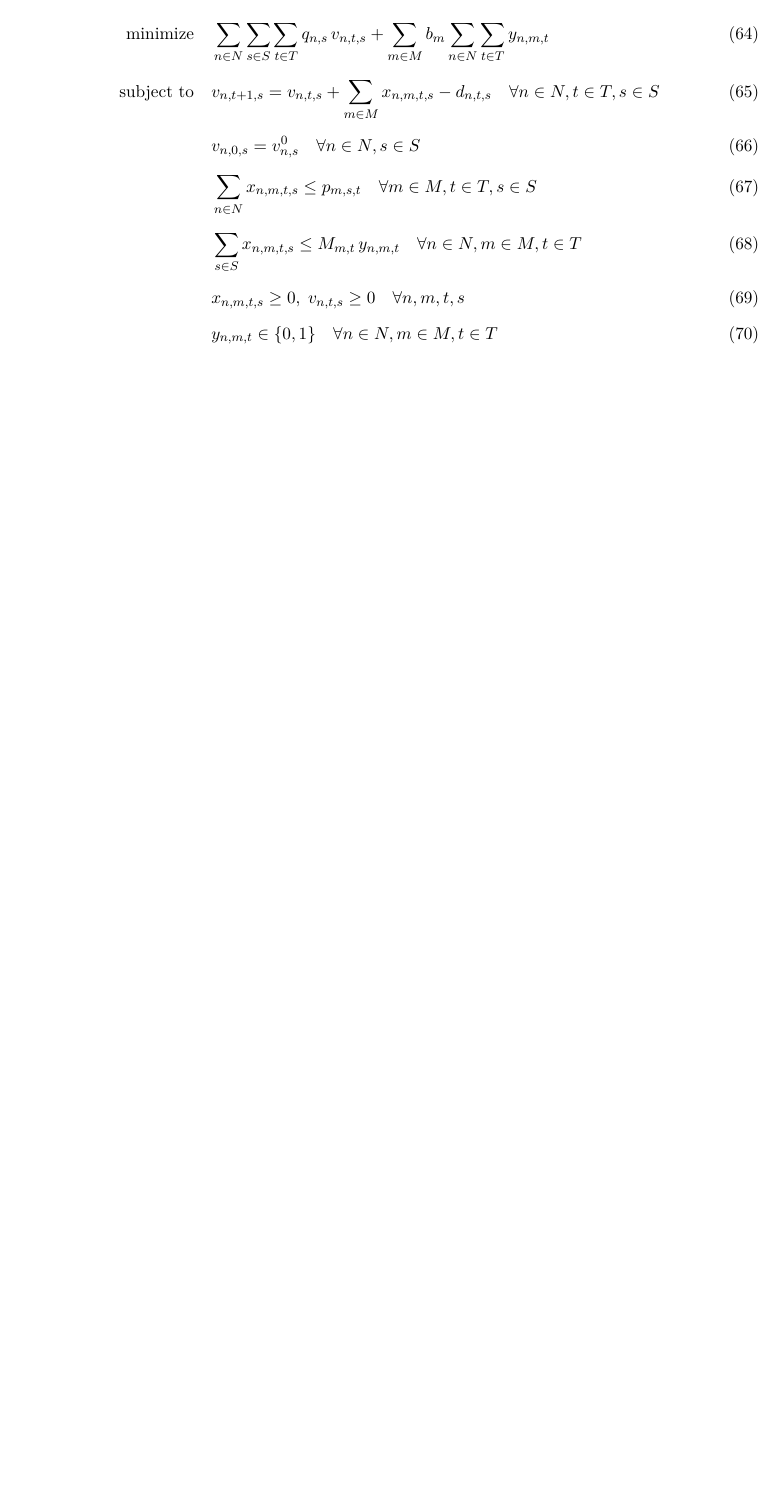
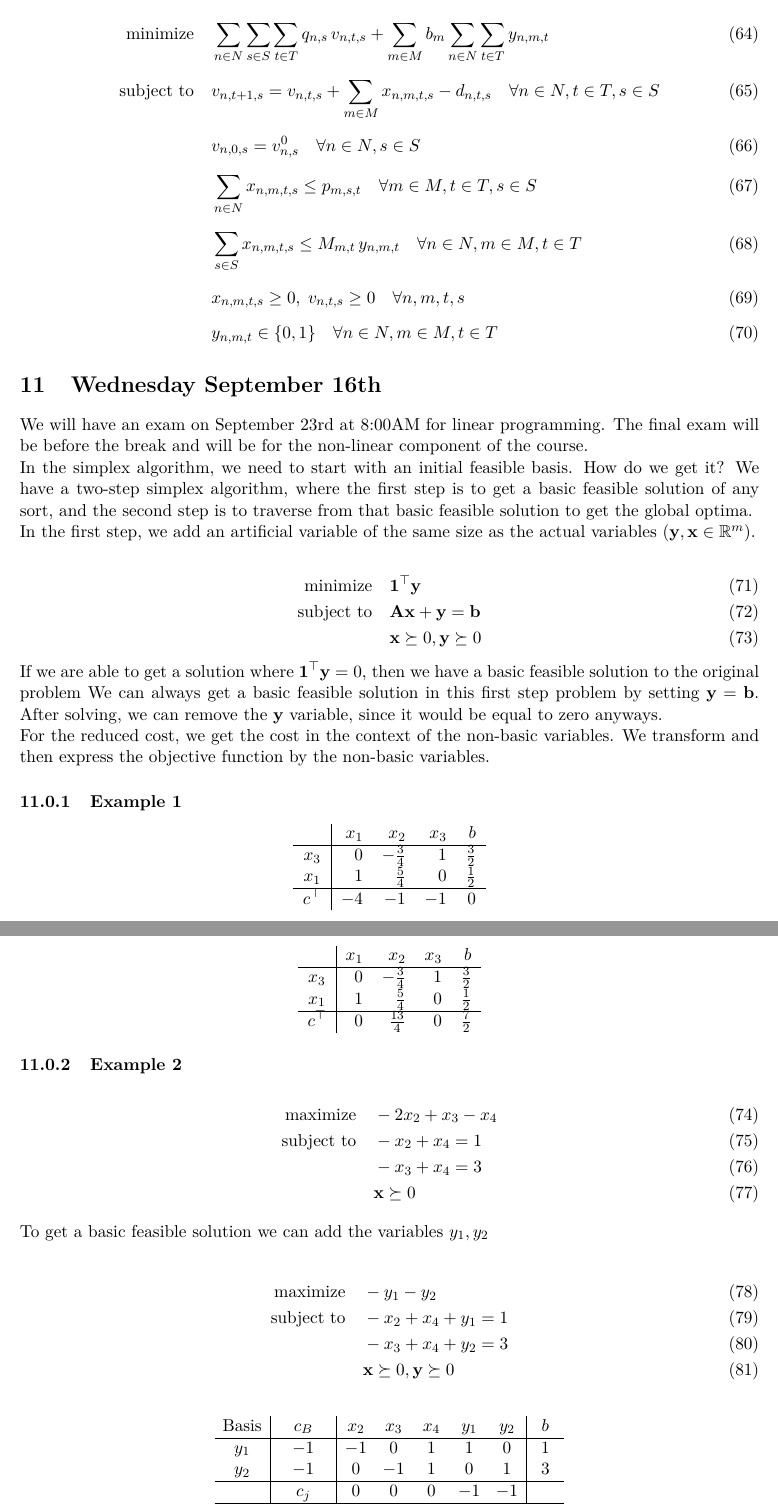
Before and after one commit to Hansespinosa2/emsse-notes, a LaTeX document (or/notes/or.tex): part of page 13 of 13 before the commit and two parts of pages 13 and 14 of 15 after it, the two joined at a grey line, cut so that both start at the same text, the shorter picture padded with empty space. Compiled offline with pdfLaTeX.

Commit message:
Lecture work

```diff
--- a/or/notes/or.tex
+++ b/or/notes/or.tex
@@ -531,3 +531,35 @@ d_{n,t,s}
 \quad \forall n \in N, m \in M, t \in T
 \end{align}
 
+\section{Wednesday September 16th}
+We will have an exam on September 23rd at 8:00AM for linear programming.
+The final exam will be before the break and will be for the non-linear component of the course.
+
+In the simplex algorithm, we need to start with an initial feasible basis.
+How do we get it?
+We have a two-step simplex algorithm, where the first step is to get a basic feasible solution of any sort, and the second step is to traverse from that basic feasible solution to get the global optima.
+
+In the first step, we add an artificial variable of the same size as the actual variables $(\mathbf{y}, \mathbf{x} \in \mathbb{R}^m )$.
+
+\begin{align}
+  \text{minimize} & \quad \textbf{1}^\top \textbf{y} \\
+  \text{subject to} & \quad \textbf{A} \textbf{x} + \textbf{y} = \textbf{b} \\
+  & \quad \textbf{x} \succeq 0,  \textbf{y} \succeq 0
+\end{align}
+If we are able to get a solution where $\textbf{1}^\top \textbf{y} = 0$, then we have a basic feasible solution to the original problem
+We can always get a basic feasible solution in this first step problem by setting $\textbf{y} = \textbf{b}$.
+After solving, we can remove the $\textbf{y}$ variable, since it would be equal to zero anyways.
+
+For the reduced cost, we get the cost in the context of the non-basic variables.
+We transform and then express the objective function by the non-basic variables.
+\subsubsection{Example 1}
+\begin{center}
+\begin{tabular}{c|rrrr}
+    & $x_1$ & $x_2$ & $x_3$ & $b$ \\
+\hline
+$x_3$ & $0$ & $-\frac{3}{4}$ & $1$ & $\frac{3}{2}$ \\
+$x_1$ & $1$ & $\frac{5}{4}$ & $0$ & $\frac{1}{2}$ \\
+\hline
+$c^\top$ & $-4$ & $-1$ & $-1$ & $0$
+\end{tabular}
+\end{center}
@@ -533,0 +578,34 @@ d_{n,t,s}
+\begin{center}
+\begin{tabular}{c|rrrr}
+    & $x_1$ & $x_2$ & $x_3$ & $b$ \\
+\hline
+$x_3$ & $0$ & $-\frac{3}{4}$ & $1$ & $\frac{3}{2}$ \\
+$x_1$ & $1$ & $\frac{5}{4}$ & $0$ & $\frac{1}{2}$ \\
+\hline
+$c^\top$ & $0$ & $\frac{13}{4}$ & $0$ & $\frac{7}{2}$
+\end{tabular}
+\end{center}
+
+\subsubsection{Example 2}
+
+\begin{align}
+  \text{maximize} & \quad -2 x_2 + x_3 - x_4 \\
+  \text{subject to} & \quad - x_2 + x_4 = 1 \\
+  & \quad - x_3 + x_4 = 3 \\
+  & \quad \textbf{x} \succeq 0
+\end{align}
+To get a basic feasible solution we can add the variables $y_1, y_2$
+
+\begin{align}
+  \text{maximize} & \quad - y_1 - y_2 \\
+  \text{subject to} & \quad - x_2 + x_4 + y_1= 1 \\
+  & \quad - x_3 + x_4 + y_2 = 3 \\
+  & \quad \textbf{x} \succeq 0, \textbf{y} \succeq 0
+\end{align}
+
+\[
+\begin{array}{c|c|ccccc|c}
+\text{Basis} & c_B & x_2 & x_3 & x_4 & y_1 & y_2 & b \\ \hline
+y_1 & -1 & -1 & 0 & 1 & 1 & 0 & 1 \\
+y_2 & -1 & 0 & -1 & 1 & 0 & 1 & 3 \\ \hline
+ & c_j & 0 & 0 & 0 & -1 & -1 & \\ \hline
@@ -533,0 +638,5 @@ d_{n,t,s}
+  \text{maximize} & \quad -y_1 - y_2 \\
+  \text{subject to} & \quad 5x_1 - 4x_2 + 13x_3 - 2x_4 + x_5 + y_1 = 20 \\
+  & \quad x_1 - x_2 + 5x_3 - x_4 + x_5 + y_2 = 8 \\
+  & \quad \textbf{x} \succeq 0, \textbf{y} \succeq 0
+\end{align}
```
Also changed, not shown: or/notes/PL_Cours-ISCD_2021.pdf (added), or/notes/or.pdf, or/notes/or.tex (84 more changed lines).
